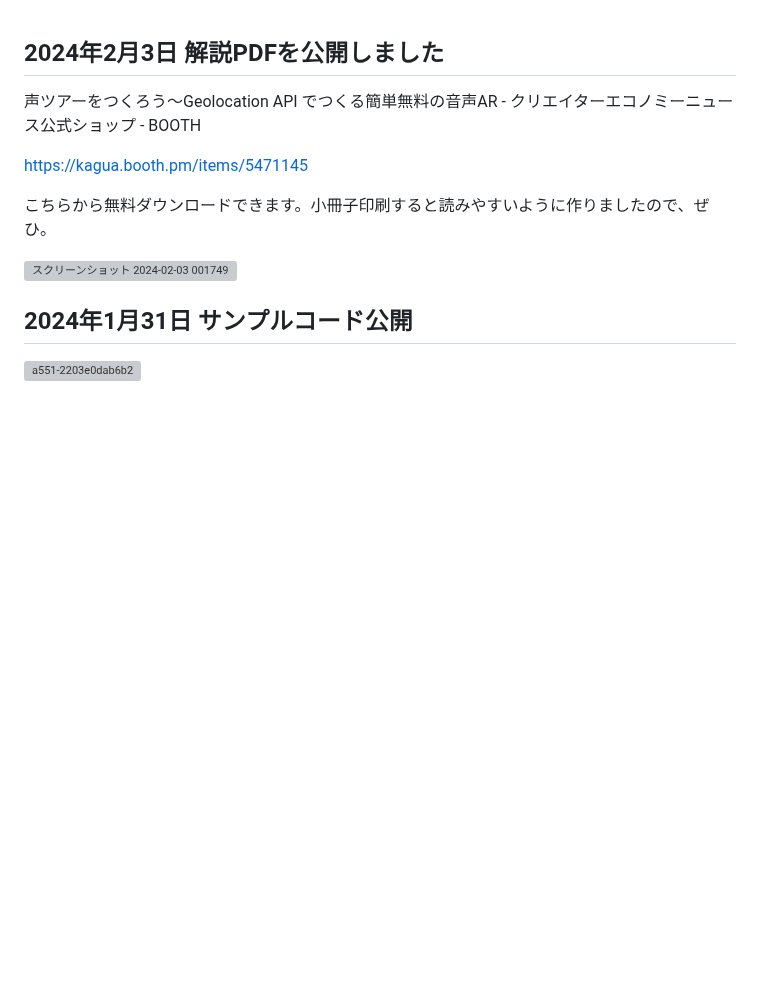
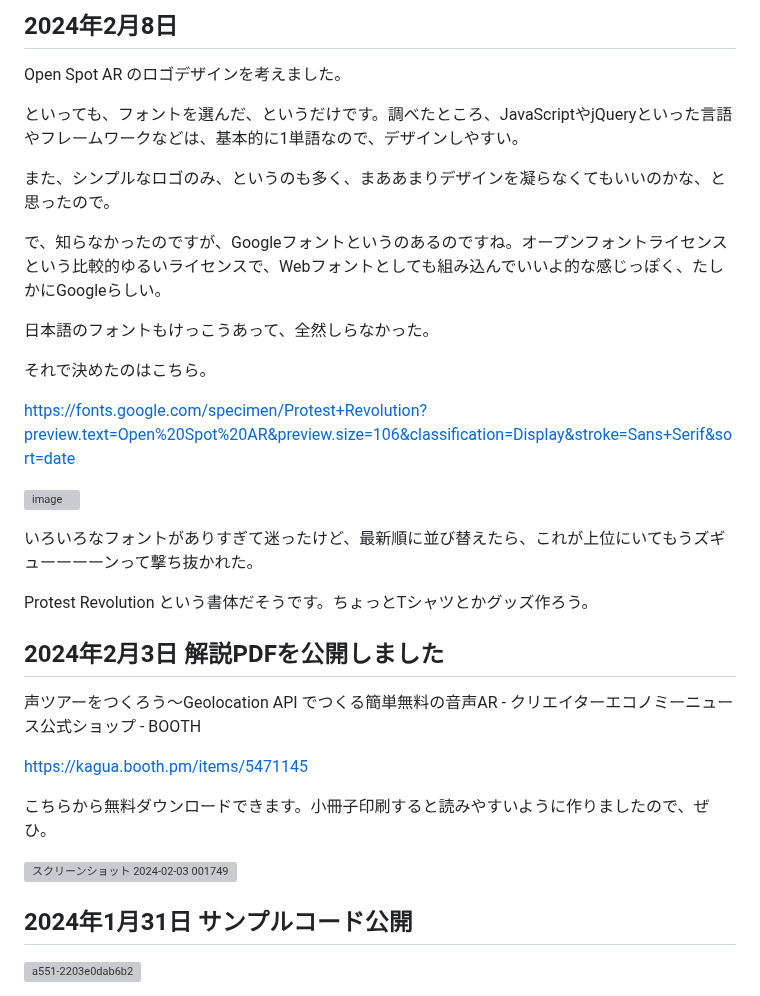
Before and after one commit to kagua/Open-Spot-AR, a Markdown page: 更新日記.md, the part around the change. Drawn GitHub-style; blank space fills up the shorter version; grey boxes are pictures that could not be loaded.

```diff
--- a/更新日記.md
+++ b/更新日記.md
@@ -1,3 +1,25 @@
+## 2024年2月8日
+
+Open Spot AR のロゴデザインを考えました。
+
+といっても、フォントを選んだ、というだけです。調べたところ、JavaScriptやjQueryといった言語やフレームワークなどは、基本的に1単語なので、デザインしやすい。
+
+また、シンプルなロゴのみ、というのも多く、まああまりデザインを凝らなくてもいいのかな、と思ったので。
+
+で、知らなかったのですが、Googleフォントというのあるのですね。オープンフォントライセンスという比較的ゆるいライセンスで、Webフォントとしても組み込んでいいよ的な感じっぽく、たしかにGoogleらしい。
+
+日本語のフォントもけっこうあって、全然しらなかった。
+
+それで決めたのはこちら。
+
+https://fonts.google.com/specimen/Protest+Revolution?preview.text=Open%20Spot%20AR&preview.size=106&classification=Display&stroke=Sans+Serif&sort=date
+
+![image](https://github.com/kagua/Open-Spot-AR/assets/631291/7850b0b1-9e9d-479e-98de-fba14a1f971c)
+
+いろいろなフォントがありすぎて迷ったけど、最新順に並び替えたら、これが上位にいてもうズギューーーーンって撃ち抜かれた。
+
+Protest Revolution という書体だそうです。ちょっとTシャツとかグッズ作ろう。
+
 ## 2024年2月3日 解説PDFを公開しました
 
 声ツアーをつくろう～Geolocation API でつくる簡単無料の音声AR - クリエイターエコノミーニュース公式ショップ - BOOTH
```
